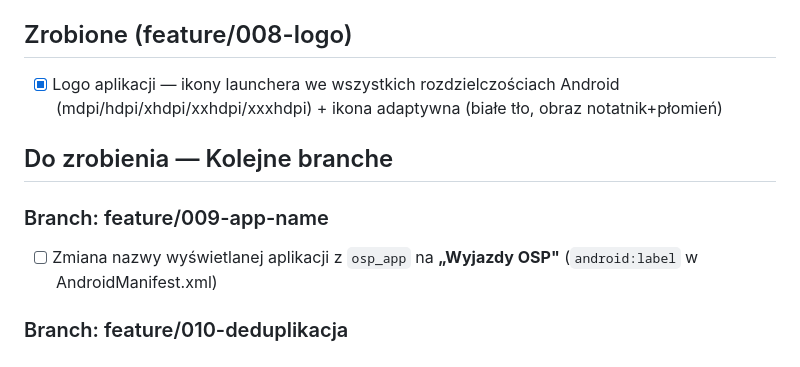
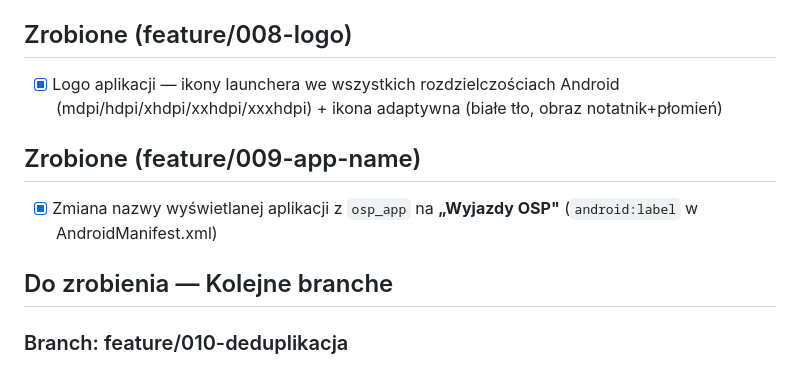
Before and after one commit to mionsek/osp-app, a Markdown page: BACKLOG.md, the part around the change. Drawn GitHub-style.

Commit message:
feature/009-app-name: aktualizacja BACKLOG po UAT

```diff
--- a/BACKLOG.md
+++ b/BACKLOG.md
@@ -52,10 +52,10 @@
 ## Zrobione (feature/008-logo)
 - [x] Logo aplikacji — ikony launchera we wszystkich rozdzielczościach Android (mdpi/hdpi/xhdpi/xxhdpi/xxxhdpi) + ikona adaptywna (białe tło, obraz notatnik+płomień)
 
+## Zrobione (feature/009-app-name)
+- [x] Zmiana nazwy wyświetlanej aplikacji z `osp_app` na **„Wyjazdy OSP"** (`android:label` w AndroidManifest.xml)
+
 ## Do zrobienia — Kolejne branche
-
-### Branch: feature/009-app-name
-- [ ] Zmiana nazwy wyświetlanej aplikacji z `osp_app` na **„Wyjazdy OSP"** (`android:label` w AndroidManifest.xml)
 
 ### Branch: feature/010-deduplikacja
 - [ ] **Deduplikacja numerów wyjazdów przy sync**: Automatyczna korekta zdublowanych numerów (np. raz dziennie przy synchronizacji z Google Drive). Obecnie `getNextReportNumber` szuka najwyższego istniejącego numeru, ale przy usunięciu i re-sync mogą powstać duplikaty.
```
